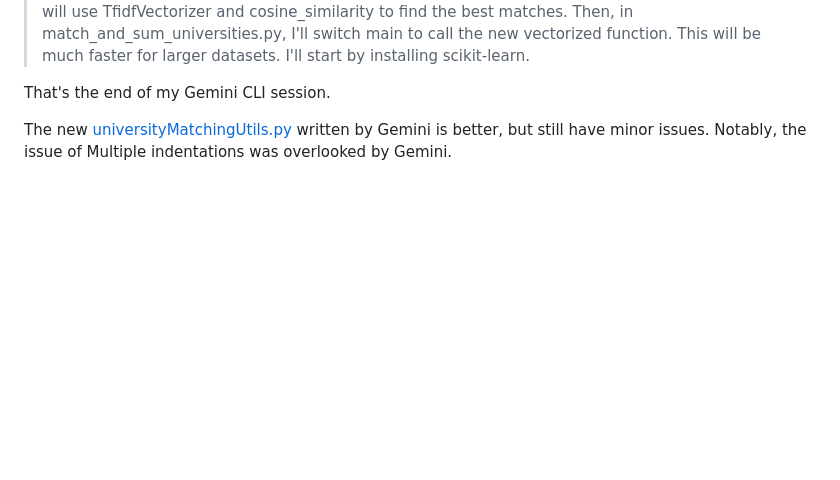
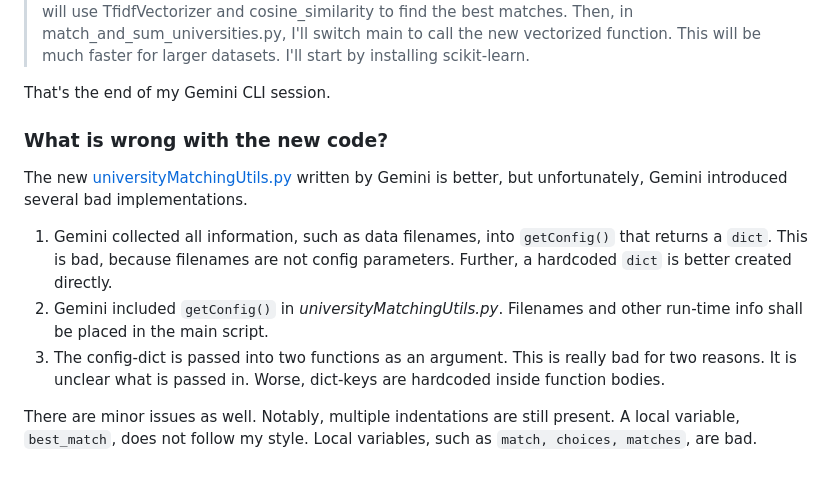
Before and after one commit to qiangliu-sd/qiangliu-sd.github.io, a Markdown page: coding/proglangs/what-wrong-w-ai-codes2.md, the part around the change. Drawn GitHub-style; blank space fills up the shorter version.

```diff
--- a/coding/proglangs/what-wrong-w-ai-codes2.md
+++ b/coding/proglangs/what-wrong-w-ai-codes2.md
@@ -76,4 +76,10 @@ can you try again to speed it up
 
 That's the end of my Gemini CLI session.
 
-The new [universityMatchingUtils.py](texts/universityMatchingUtils.py) written by Gemini is better, but still have minor issues. Notably, the issue of Multiple indentations was overlooked by Gemini.
+### What is wrong with the new code?
+The new [universityMatchingUtils.py](texts/universityMatchingUtils.py) written by Gemini is better, but unfortunately, Gemini introduced several bad implementations.
+1. Gemini collected all information, such as data filenames, into `getConfig()` that returns a `dict`. This is bad, because filenames are not config parameters. Further, a hardcoded `dict` is better created directly.
+2. Gemini included `getConfig()` in *universityMatchingUtils.py*. Filenames and other run-time info shall be placed in the main script.
+3. The config-dict is passed into two functions as an argument. This is really bad for two reasons. It is unclear what is passed in. Worse, dict-keys are hardcoded inside function bodies.
+
+There are minor issues as well. Notably, multiple indentations are still present. A local variable, `best_match`, does not follow my style. Local variables, such as `match, choices, matches`, are bad.
```
